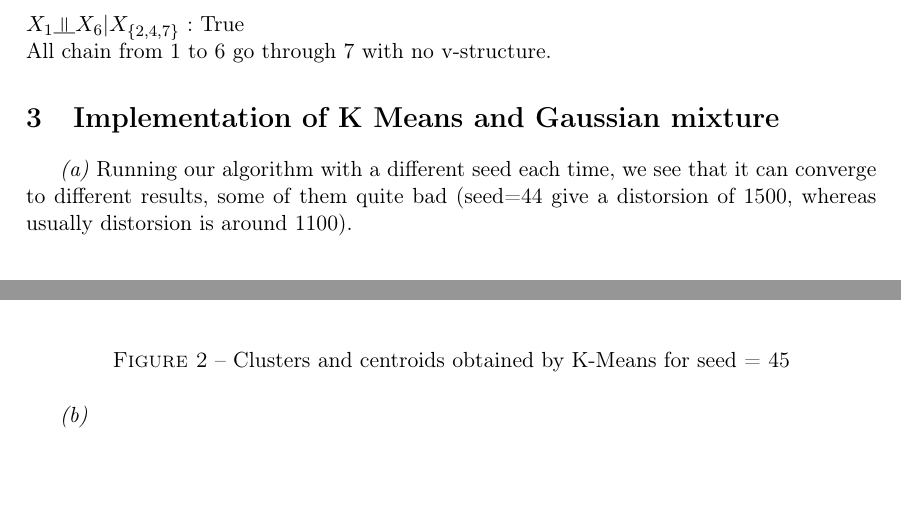
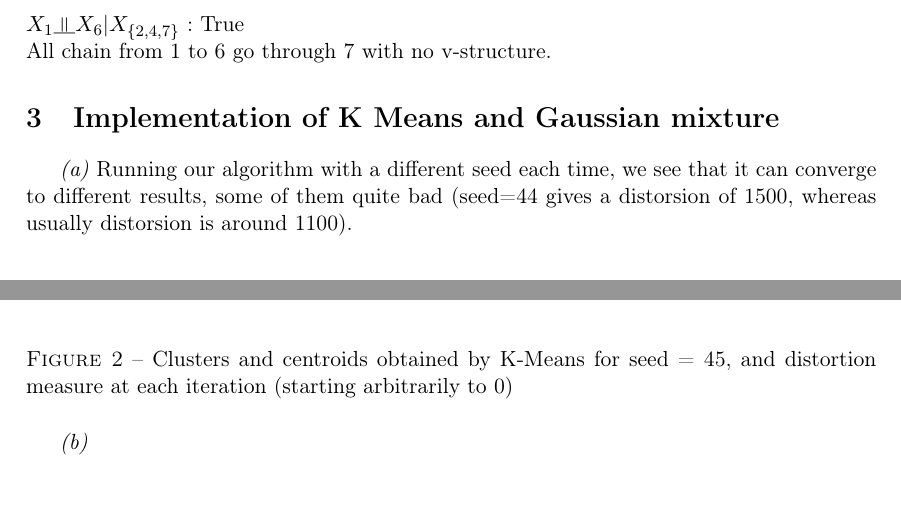
Before and after one commit to Nick-Ol/Probabilistic-Graphical-Models, a LaTeX document (TP2/Report PGM TP2.tex): two parts of pages 3 and 4 of 5 before the commit and two parts of pages 3 and 4 of 6 after it, joined at a grey line, cut so that both start at the same text, the shorter picture padded with empty space. Compiled offline with pdfLaTeX; the source files are stored in an older character set and shown here as Unicode.

Commit message:
Add KMeans distortions  in report

```diff
--- a/TP2/Report PGM TP2.tex
+++ b/TP2/Report PGM TP2.tex
@@ -159,7 +159,7 @@ S separates A and B as the only chain that goes from A to B contains a v-structu
 %
 %
 \textit{(a)}
-Running our algorithm with a different seed each time, we see that it can converge to different results, some of them quite bad (seed=44 give a distorsion of 1500, whereas usually distorsion is around 1100).
+Running our algorithm with a different seed each time, we see that it can converge to different results, some of them quite bad (seed=44 gives a distorsion of 1500, whereas usually distorsion is around 1100).
 \begin{figure}[H]
 \centering
 \noindent\includegraphics[scale=0.5]{kmeans_pourri.png}
@@ -169,11 +170,10 @@ Running our algorithm with a different seed each time, we see that it can conver
 \begin{figure}[H]
 \centering
 \noindent\includegraphics[scale=0.5]{kmeans_good.png}
-\caption{Clusters and centroids obtained by K-Means for seed = 45}
+\noindent\includegraphics[scale=0.5]{distortion_seed45.png}
+\caption{Clusters and centroids obtained by K-Means for seed = 45, and distortion measure at each iteration (starting arbitrarily to 0)}
 \end{figure}
-%
-%TODO: compare centroids and distorsions
-%
+
 \textit{(b)}
 \begin{figure}[H]
 \centering
```
Also changed, not shown: TP2/distortion_seed44.png (added), TP2/distortion_seed45.png (added), TP2/Report PGM TP2.tex (3 more changed lines).
